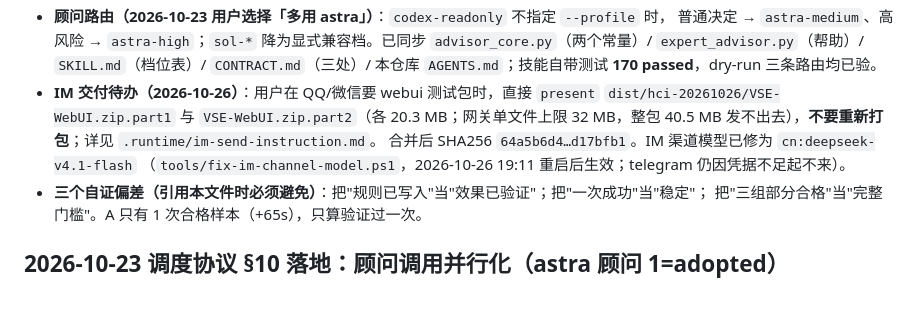
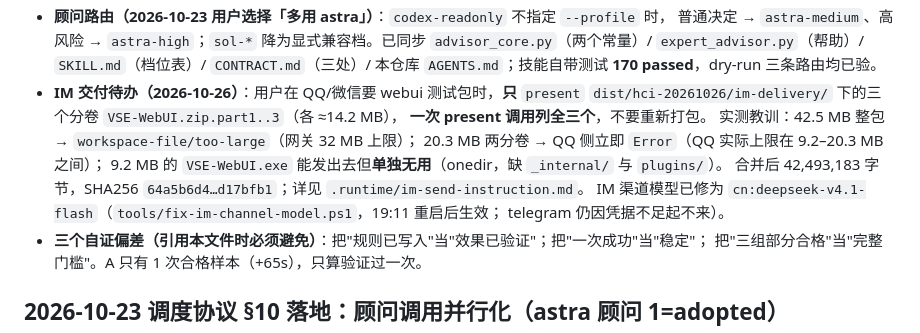
Before and after one commit to CaptainLynch/vse-toolbox, a Markdown page: memory/CURRENT_STATE.md, the part around the change. Rendered like a GitHub page; blank space fills up the shorter version.

Commit message:
docs(memory): IM 交付改三分卷（QQ 侧 20.3MB 上传失败，实测上限在 9.2-20.3MB 之间）

```diff
--- a/memory/CURRENT_STATE.md
+++ b/memory/CURRENT_STATE.md
@@ -29,11 +29,15 @@
   普通决定 → `astra-medium`、高风险 → `astra-high`；`sol-*` 降为显式兼容档。已同步
   `advisor_core.py`（两个常量）/ `expert_advisor.py`（帮助）/ `SKILL.md`（档位表）/
   `CONTRACT.md`（三处）/ 本仓库 `AGENTS.md`；技能自带测试 **170 passed**，dry-run 三条路由均已验。
-- **IM 交付待办（2026-10-26）**：用户在 QQ/微信要 webui 测试包时，直接 `present`
-  `dist/hci-20261026/VSE-WebUI.zip.part1` 与 `VSE-WebUI.zip.part2`（各 20.3 MB；网关单文件上限
-  32 MB，整包 40.5 MB 发不出去），**不要重新打包**；详见 `.runtime/im-send-instruction.md`。
-  合并后 SHA256 `64a5b6d4…d17bfb1`。IM 渠道模型已修为 `cn:deepseek-v4.1-flash`
-  （`tools/fix-im-channel-model.ps1`，2026-10-26 19:11 重启后生效；telegram 仍因凭据不足起不来）。
+- **IM 交付待办（2026-10-26）**：用户在 QQ/微信要 webui 测试包时，**只** `present`
+  `dist/hci-20261026/im-delivery/` 下的三个分卷 `VSE-WebUI.zip.part1..3`（各 ≈14.2 MB），
+  **一次 present 调用列全三个**，不要重新打包。
+  实测教训：42.5 MB 整包 → `workspace-file/too-large`（网关 32 MB 上限）；
+  20.3 MB 两分卷 → QQ 侧立即 `Error`（QQ 实际上限在 9.2–20.3 MB 之间）；
+  9.2 MB 的 `VSE-WebUI.exe` 能发出去但**单独无用**（onedir，缺 `_internal/` 与 `plugins/`）。
+  合并后 42,493,183 字节，SHA256 `64a5b6d4…d17bfb1`；详见 `.runtime/im-send-instruction.md`。
+  IM 渠道模型已修为 `cn:deepseek-v4.1-flash`（`tools/fix-im-channel-model.ps1`，19:11 重启后生效；
+  telegram 仍因凭据不足起不来）。
 - **三个自证偏差（引用本文件时必须避免）**：把"规则已写入"当"效果已验证"；把"一次成功"当"稳定"；
   把"三组部分合格"当"完整门槛"。A 只有 1 次合格样本（+65s），只算验证过一次。
 
```
